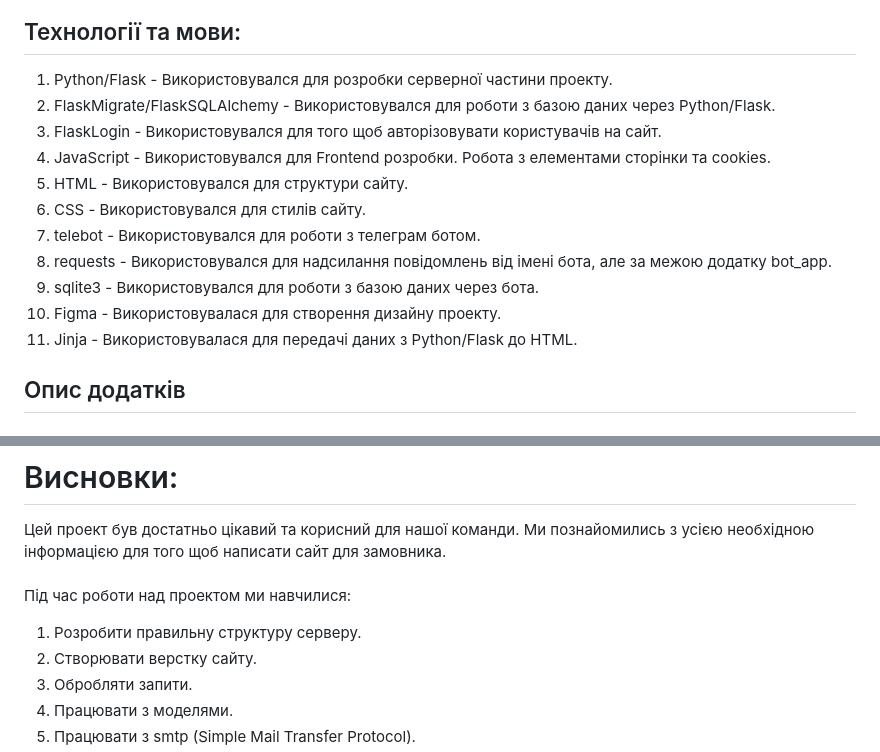
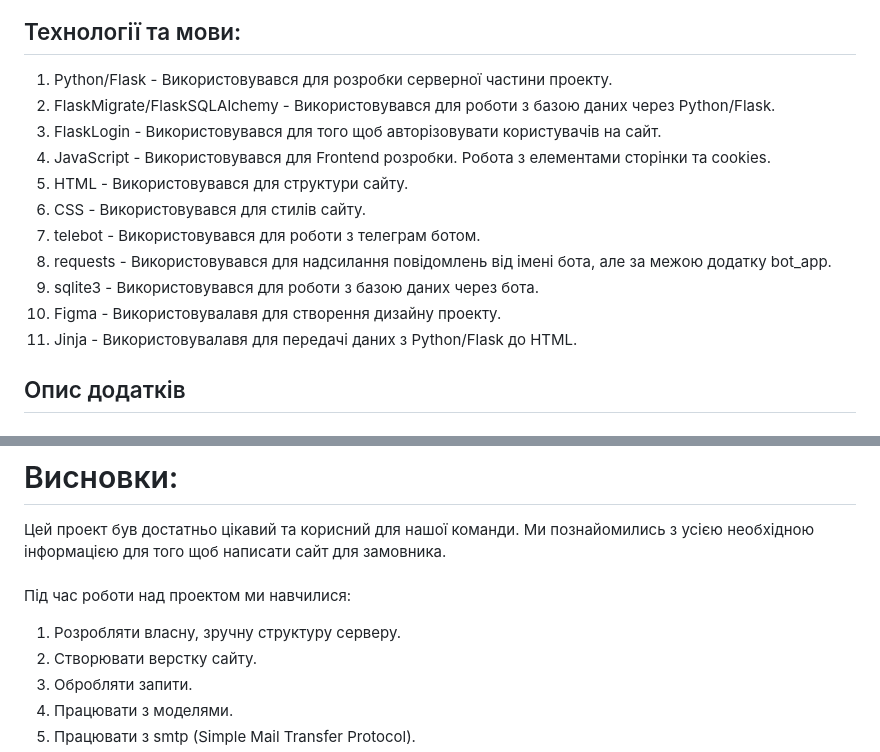
Before and after one commit to artemijMoskowsky/Flask_pract, a Markdown page: README.md, 2 parts joined by grey strips. GitHub-like rendering.

```diff
--- a/README.md
+++ b/README.md
@@ -67,17 +67,17 @@
 ![image](./images/screenshot.jpg)
 
 ## Технології та мови:
-1. Python/Flask - Використовувался для розробки серверної частини проекту.
-2. FlaskMigrate/FlaskSQLAlchemy - Використовувался для роботи з базою даних через Python/Flask.
-3. FlaskLogin - Використовувался для того щоб авторізовувати користувачів на сайт.
-4. JavaScript - Використовувался для Frontend розробки. Робота з елементами сторінки та cookies.
-5. HTML - Використовувался для структури сайту.
-6. CSS - Використовувался для стилів сайту.
-7. telebot - Використовувался для роботи з телеграм ботом.
-8. requests - Використовувался для надсилання повідомлень від імені бота, але за межою додатку bot_app.
-9. sqlite3 - Використовувался для роботи з базою даних через бота.
-10. Figma - Використовувалася для створення дизайну проекту.
-11. Jinja - Використовувалася для передачі даних з Python/Flask до HTML.
+1. Python/Flask - Використовувався для розробки серверної частини проекту.
+2. FlaskMigrate/FlaskSQLAlchemy - Використовувався для роботи з базою даних через Python/Flask.
+3. FlaskLogin - Використовувався для того щоб авторізовувати користувачів на сайт.
+4. JavaScript - Використовувався для Frontend розробки. Робота з елементами сторінки та cookies.
+5. HTML - Використовувався для структури сайту.
+6. CSS - Використовувався для стилів сайту.
+7. telebot - Використовувався для роботи з телеграм ботом.
+8. requests - Використовувався для надсилання повідомлень від імені бота, але за межою додатку bot_app.
+9. sqlite3 - Використовувався для роботи з базою даних через бота.
+10. Figma - Використовувалавя для створення дизайну проекту.
+11. Jinja - Використовувалавя для передачі даних з Python/Flask до HTML.
 
 ## Опис додатків
 
@@ -1568,7 +1568,7 @@ ID - це ідентифікатор, можна сказати унікальн
 <br>
 <br>
 Під час роботи над проектом ми навчилися:
-1. Розробити правильну структуру серверу.
+1. Розробляти власну, зручну структуру серверу.
 2. Створювати верстку сайту.
 3. Обробляти запити.
 4. Працювати з моделями.
```
